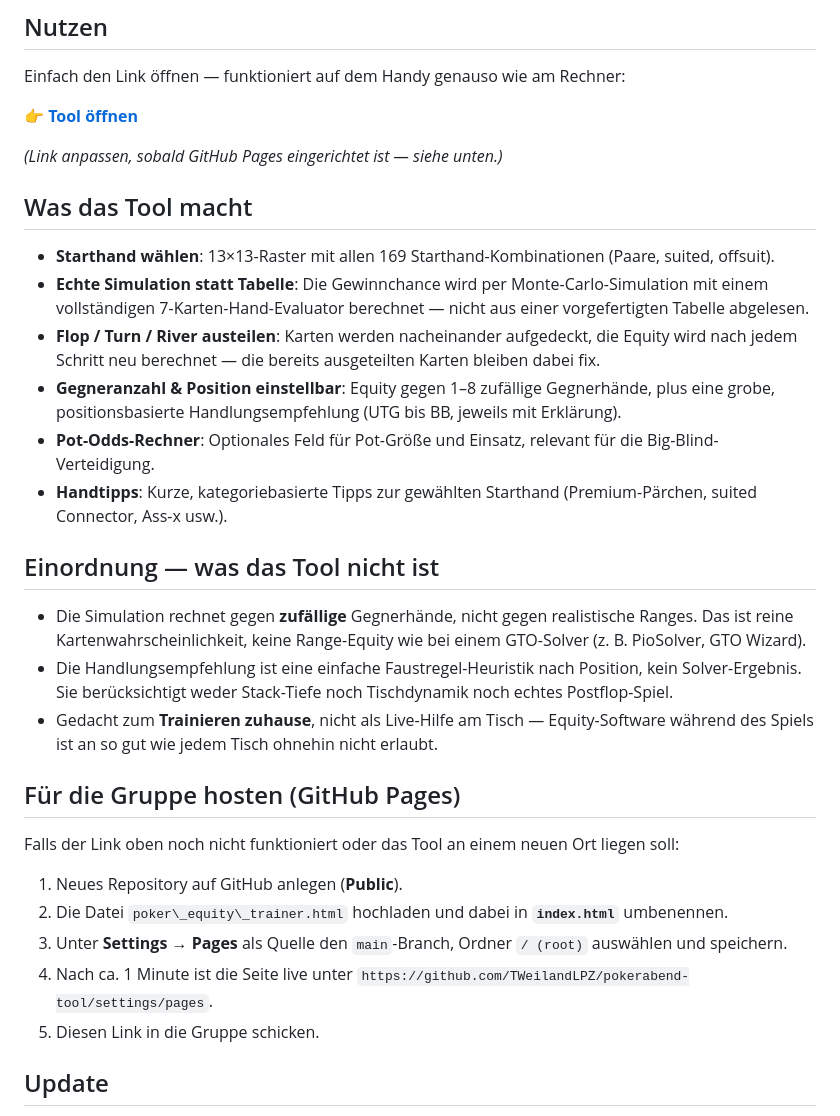
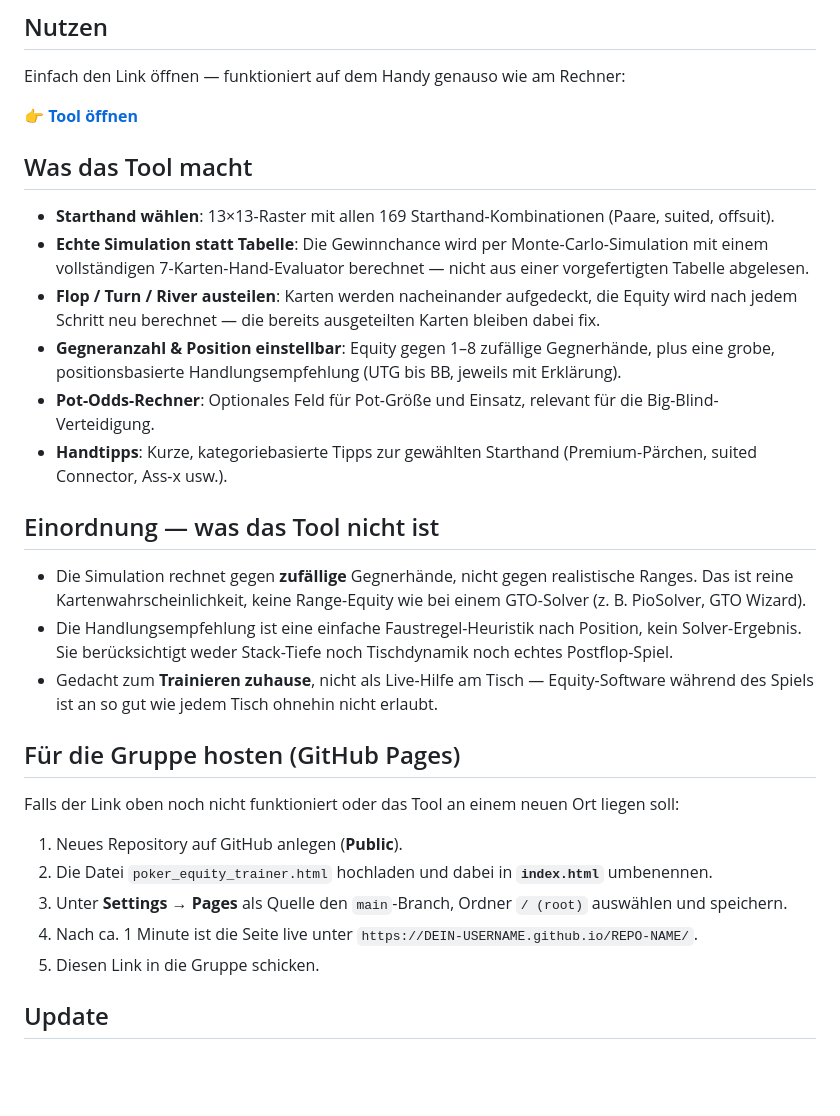
Before and after one commit to TWeilandLPZ/pokerabend-tool, a Markdown page: README.md, the part around the change. Drawn GitHub-style; blank space fills up the shorter version.

```diff
--- a/README.md
+++ b/README.md
@@ -10,33 +10,31 @@ Läuft komplett im Browser, ohne Server, ohne Installation, ohne Account.
 
 Einfach den Link öffnen — funktioniert auf dem Handy genauso wie am Rechner:
 
-[**👉 Tool öffnen**](https://DEIN-USERNAME.github.io/pokerabend-tool/)
-
-*(Link anpassen, sobald GitHub Pages eingerichtet ist — siehe unten.)*
+**[👉 Tool öffnen](https://tweilandlpz.github.io/pokerabend-tool/)**
 
 ## Was das Tool macht
 
-* **Starthand wählen**: 13×13-Raster mit allen 169 Starthand-Kombinationen (Paare, suited, offsuit).
-* **Echte Simulation statt Tabelle**: Die Gewinnchance wird per Monte-Carlo-Simulation mit einem vollständigen 7-Karten-Hand-Evaluator berechnet — nicht aus einer vorgefertigten Tabelle abgelesen.
-* **Flop / Turn / River austeilen**: Karten werden nacheinander aufgedeckt, die Equity wird nach jedem Schritt neu berechnet — die bereits ausgeteilten Karten bleiben dabei fix.
-* **Gegneranzahl \& Position einstellbar**: Equity gegen 1–8 zufällige Gegnerhände, plus eine grobe, positionsbasierte Handlungsempfehlung (UTG bis BB, jeweils mit Erklärung).
-* **Pot-Odds-Rechner**: Optionales Feld für Pot-Größe und Einsatz, relevant für die Big-Blind-Verteidigung.
-* **Handtipps**: Kurze, kategoriebasierte Tipps zur gewählten Starthand (Premium-Pärchen, suited Connector, Ass-x usw.).
+- **Starthand wählen**: 13×13-Raster mit allen 169 Starthand-Kombinationen (Paare, suited, offsuit).
+- **Echte Simulation statt Tabelle**: Die Gewinnchance wird per Monte-Carlo-Simulation mit einem vollständigen 7-Karten-Hand-Evaluator berechnet — nicht aus einer vorgefertigten Tabelle abgelesen.
+- **Flop / Turn / River austeilen**: Karten werden nacheinander aufgedeckt, die Equity wird nach jedem Schritt neu berechnet — die bereits ausgeteilten Karten bleiben dabei fix.
+- **Gegneranzahl & Position einstellbar**: Equity gegen 1–8 zufällige Gegnerhände, plus eine grobe, positionsbasierte Handlungsempfehlung (UTG bis BB, jeweils mit Erklärung).
+- **Pot-Odds-Rechner**: Optionales Feld für Pot-Größe und Einsatz, relevant für die Big-Blind-Verteidigung.
+- **Handtipps**: Kurze, kategoriebasierte Tipps zur gewählten Starthand (Premium-Pärchen, suited Connector, Ass-x usw.).
 
 ## Einordnung — was das Tool nicht ist
 
-* Die Simulation rechnet gegen **zufällige** Gegnerhände, nicht gegen realistische Ranges. Das ist reine Kartenwahrscheinlichkeit, keine Range-Equity wie bei einem GTO-Solver (z. B. PioSolver, GTO Wizard).
-* Die Handlungsempfehlung ist eine einfache Faustregel-Heuristik nach Position, kein Solver-Ergebnis. Sie berücksichtigt weder Stack-Tiefe noch Tischdynamik noch echtes Postflop-Spiel.
-* Gedacht zum **Trainieren zuhause**, nicht als Live-Hilfe am Tisch — Equity-Software während des Spiels ist an so gut wie jedem Tisch ohnehin nicht erlaubt.
+- Die Simulation rechnet gegen **zufällige** Gegnerhände, nicht gegen realistische Ranges. Das ist reine Kartenwahrscheinlichkeit, keine Range-Equity wie bei einem GTO-Solver (z. B. PioSolver, GTO Wizard).
+- Die Handlungsempfehlung ist eine einfache Faustregel-Heuristik nach Position, kein Solver-Ergebnis. Sie berücksichtigt weder Stack-Tiefe noch Tischdynamik noch echtes Postflop-Spiel.
+- Gedacht zum **Trainieren zuhause**, nicht als Live-Hilfe am Tisch — Equity-Software während des Spiels ist an so gut wie jedem Tisch ohnehin nicht erlaubt.
 
 ## Für die Gruppe hosten (GitHub Pages)
 
 Falls der Link oben noch nicht funktioniert oder das Tool an einem neuen Ort liegen soll:
 
 1. Neues Repository auf GitHub anlegen (**Public**).
-2. Die Datei `poker\_equity\_trainer.html` hochladen und dabei in **`index.html`** umbenennen.
+2. Die Datei `poker_equity_trainer.html` hochladen und dabei in **`index.html`** umbenennen.
 3. Unter **Settings → Pages** als Quelle den `main`-Branch, Ordner `/ (root)` auswählen und speichern.
-4. Nach ca. 1 Minute ist die Seite live unter `https://github.com/TWeilandLPZ/pokerabend-tool/settings/pages`.
+4. Nach ca. 1 Minute ist die Seite live unter `https://DEIN-USERNAME.github.io/REPO-NAME/`.
 5. Diesen Link in die Gruppe schicken.
 
 ## Update
```
